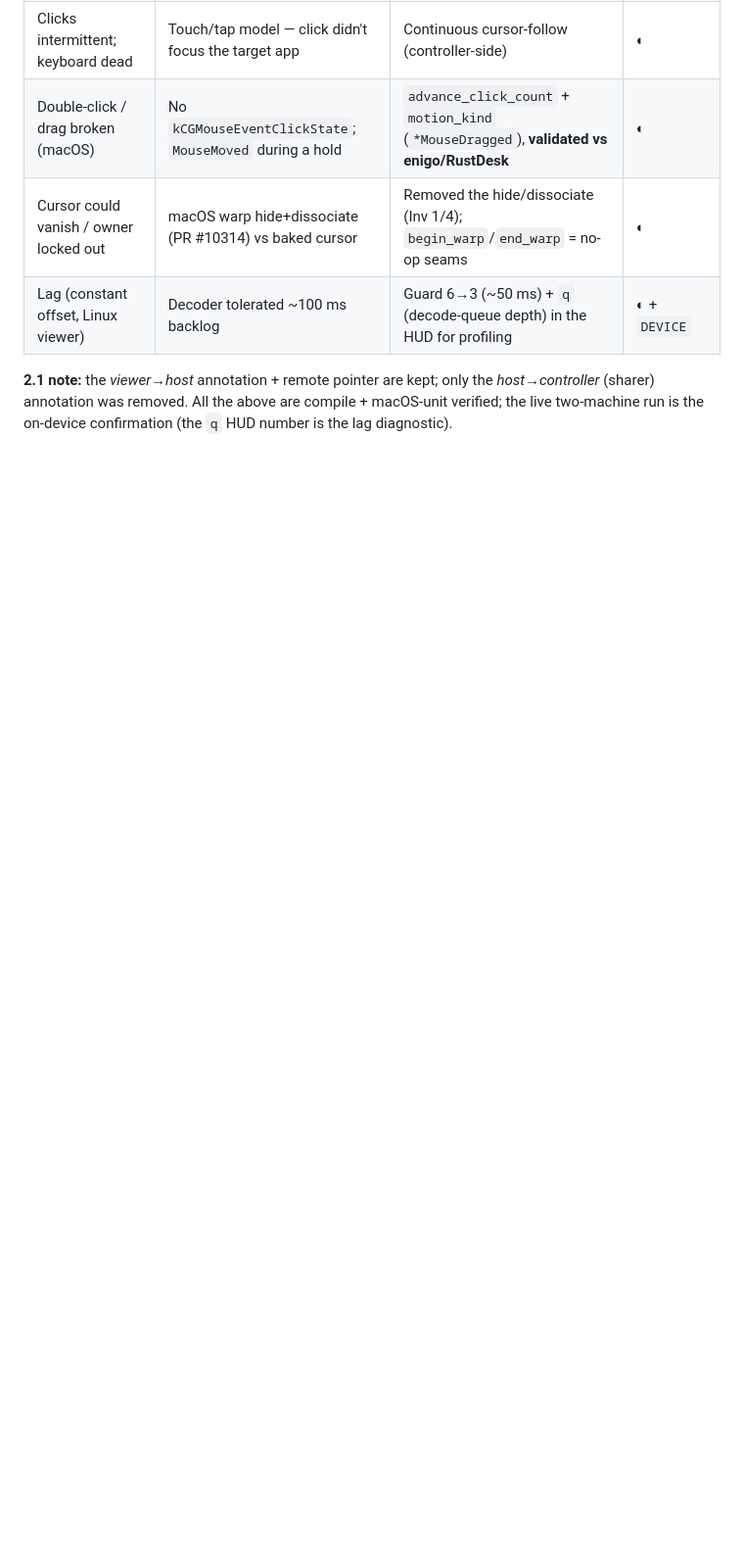
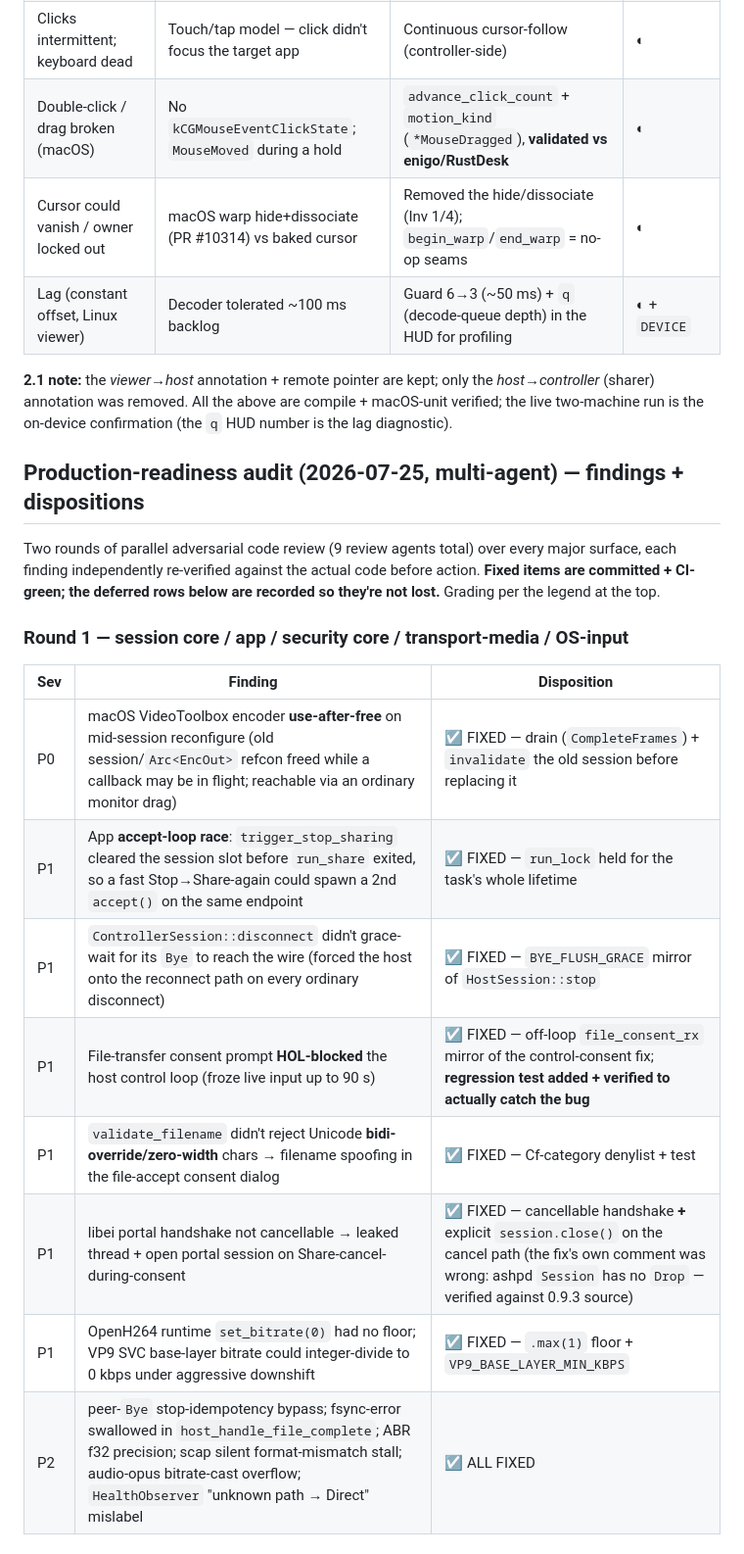
Before and after one commit to CasualOffice/RASystem, a Markdown page: docs/23_OPEN_WORK_TRACKER.md, the part around one of its changes. Shown at 98% size. Rendered like a GitHub page; blank space fills up the shorter version.

```diff
--- a/docs/23_OPEN_WORK_TRACKER.md
+++ b/docs/23_OPEN_WORK_TRACKER.md
@@ -72,3 +72,23 @@ the experience — reverted to the simple proven model:
 **2.1 note:** the *viewer→host* annotation + remote pointer are kept; only the *host→controller* (sharer)
 annotation was removed. All the above are compile + macOS-unit verified; the live two-machine run is the
 on-device confirmation (the `q` HUD number is the lag diagnostic).
+
+## Production-readiness audit (2026-07-25, multi-agent) — findings + dispositions
+
+Two rounds of parallel adversarial code review (9 review agents total) over every major surface, each
+finding independently re-verified against the actual code before action. **Fixed items are committed +
+CI-green; the deferred rows below are recorded so they're not lost.** Grading per the legend at the top.
+
+### Round 1 — session core / app / security core / transport-media / OS-input
+
+| Sev | Finding | Disposition |
+|---|---|---|
+| P0 | macOS VideoToolbox encoder **use-after-free** on mid-session reconfigure (old session/`Arc<EncOut>` refcon freed while a callback may be in flight; reachable via an ordinary monitor drag) | ☑ FIXED — drain (`CompleteFrames`) + `invalidate` the old session before replacing it |
+| P1 | App **accept-loop race**: `trigger_stop_sharing` cleared the session slot before `run_share` exited, so a fast Stop→Share-again could spawn a 2nd `accept()` on the same endpoint | ☑ FIXED — `run_lock` held for the task's whole lifetime |
+| P1 | `ControllerSession::disconnect` didn't grace-wait for its `Bye` to reach the wire (forced the host onto the reconnect path on every ordinary disconnect) | ☑ FIXED — `BYE_FLUSH_GRACE` mirror of `HostSession::stop` |
+| P1 | File-transfer consent prompt **HOL-blocked** the host control loop (froze live input up to 90 s) | ☑ FIXED — off-loop `file_consent_rx` mirror of the control-consent fix; **regression test added + verified to actually catch the bug** |
+| P1 | `validate_filename` didn't reject Unicode **bidi-override/zero-width** chars → filename spoofing in the file-accept consent dialog | ☑ FIXED — Cf-category denylist + test |
+| P1 | libei portal handshake not cancellable → leaked thread + open portal session on Share-cancel-during-consent | ☑ FIXED — cancellable handshake **+** explicit `session.close()` on the cancel path (the fix's own comment was wrong: ashpd `Session` has no `Drop` — verified against 0.9.3 source) |
+| P1 | OpenH264 runtime `set_bitrate(0)` had no floor; VP9 SVC base-layer bitrate could integer-divide to 0 kbps under aggressive downshift | ☑ FIXED — `.max(1)` floor + `VP9_BASE_LAYER_MIN_KBPS` |
+| P2 | peer-`Bye` stop-idempotency bypass; fsync-error swallowed in `host_handle_file_complete`; ABR f32 precision; scap silent format-mismatch stall; audio-opus bitrate-cast overflow; `HealthObserver` "unknown path → Direct" mislabel | ☑ ALL FIXED |
+
```
Also changed, not shown: other parts of docs/23_OPEN_WORK_TRACKER.md (+23 -0 lines).
